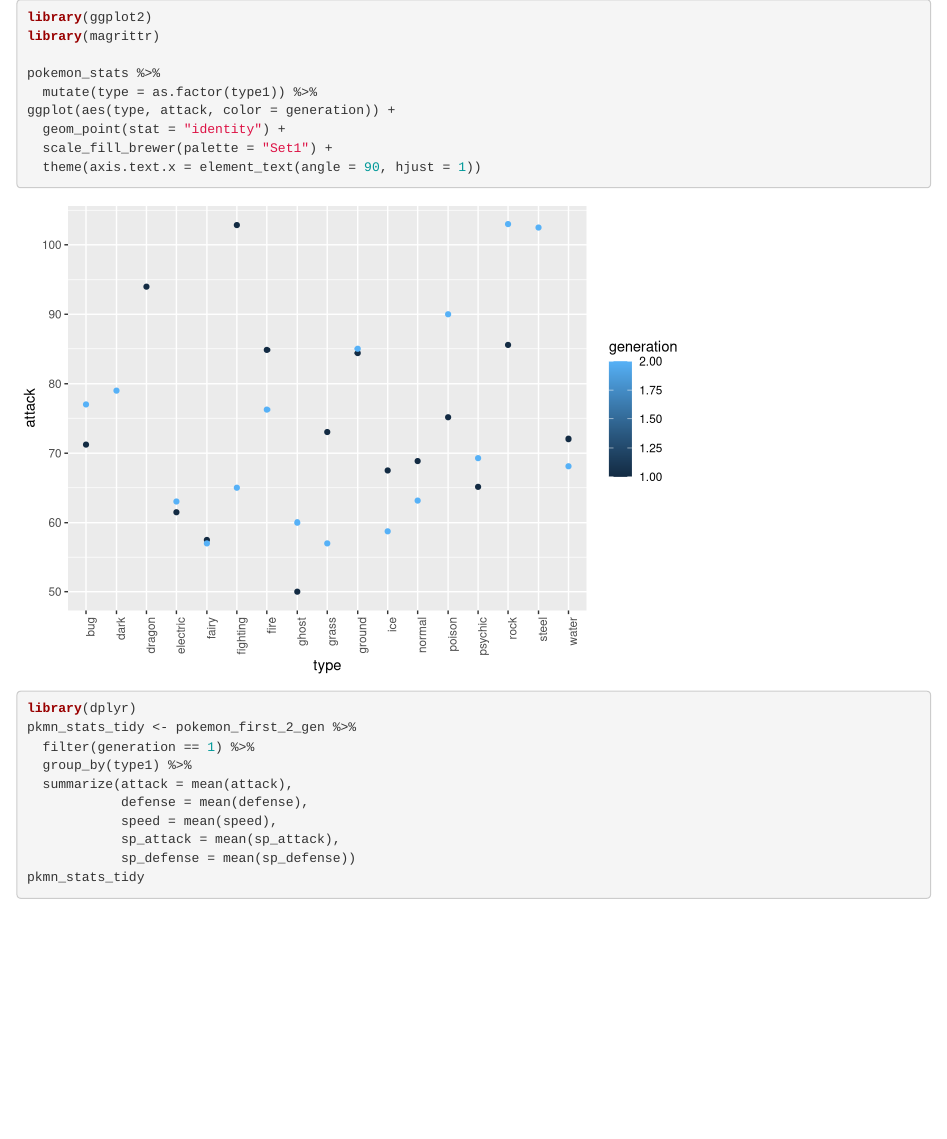
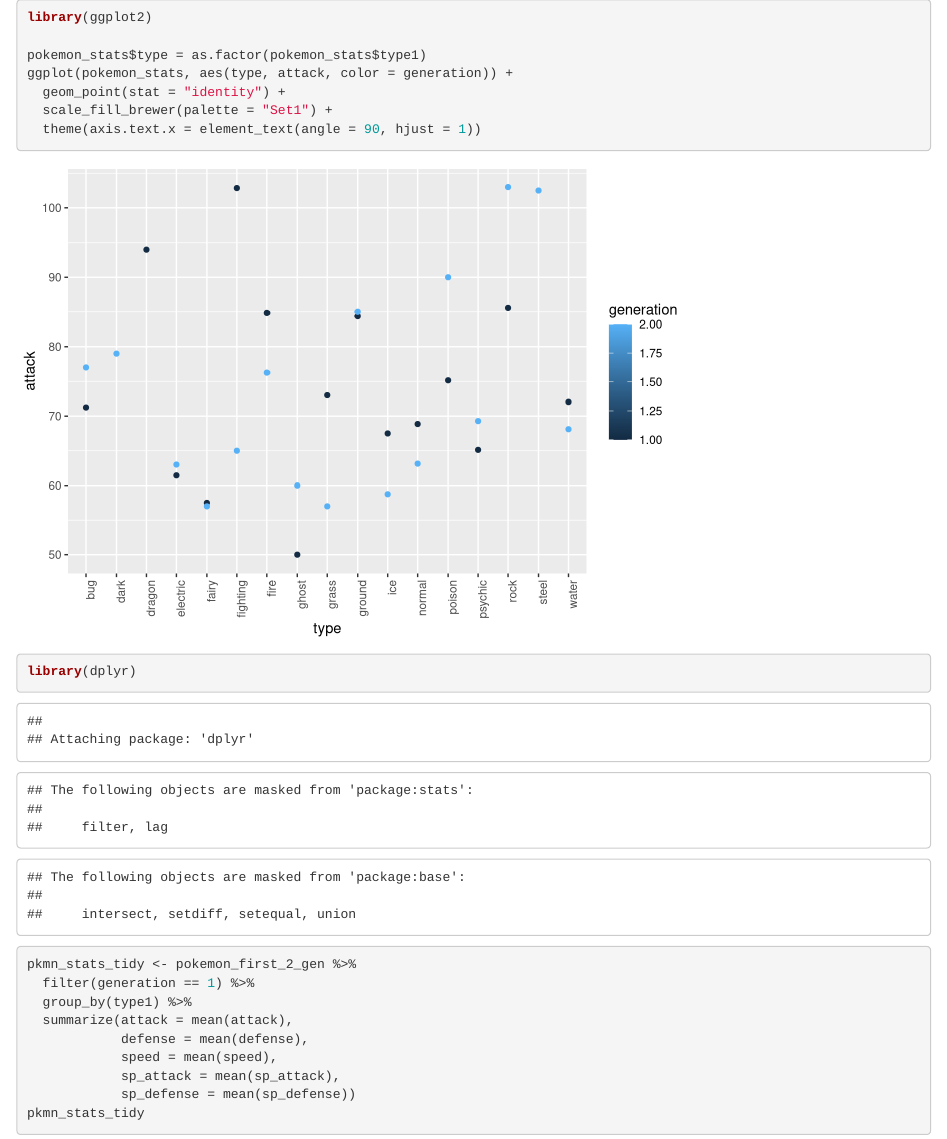
Before and after one commit to stchang22/another_r_tutorial, an R Markdown document (r_intro_base.Rmd): the page in a window 1100 px wide, from 6860 px down. Rendered offline with R 4.5, knitr and Pandoc, with nearby package versions; code that draws random numbers runs with fixed seeds of ours; common packages that the code uses without loading them are loaded.

Commit message:
fix plot code

````diff
--- a/r_intro_base.Rmd
+++ b/r_intro_base.Rmd
@@ -105,11 +105,9 @@
 Let's plot the aggregated data. We'll use `r ggplot2` as it will give us more control over the plot.
 ```{r}
 library(ggplot2)
-library(magrittr)
 
-pokemon_stats %>%
-  mutate(type = as.factor(type1)) %>%
-ggplot(aes(type, attack, color = generation)) +
+pokemon_stats$type = as.factor(pokemon_stats$type1)
+ggplot(pokemon_stats, aes(type, attack, color = generation)) +
   geom_point(stat = "identity") +
   scale_fill_brewer(palette = "Set1") +
   theme(axis.text.x = element_text(angle = 90, hjust = 1))
````
